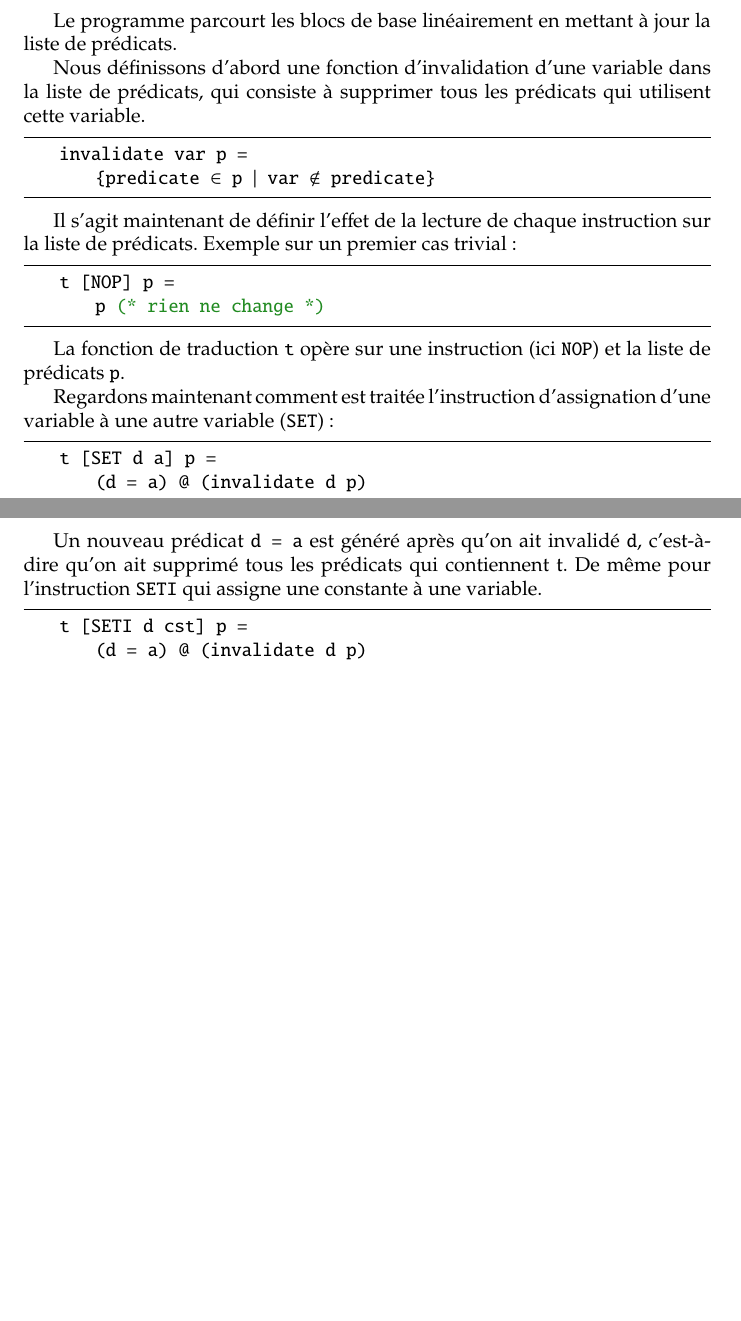
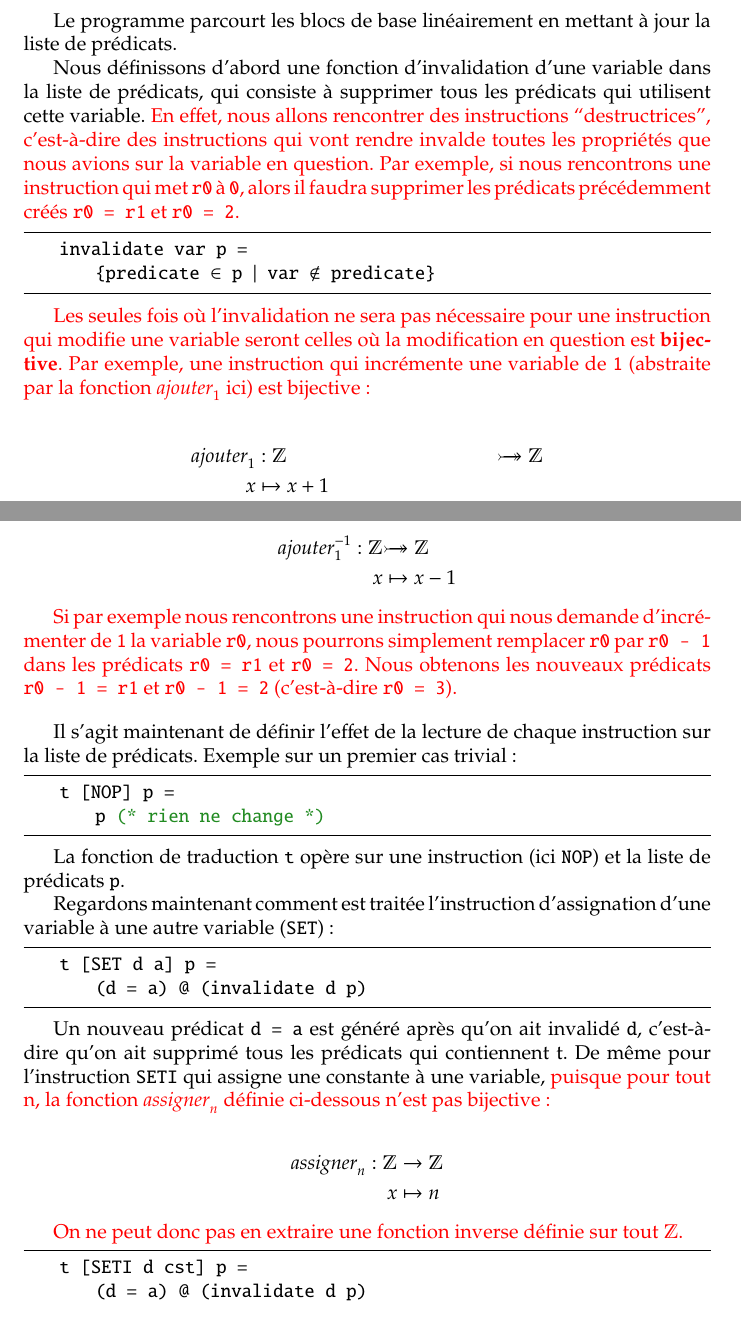
Before and after one commit to Dune-jr/pathfinder, a LaTeX document (report/report.tex): two parts of pages 12 and 13 of 23 before the commit and two parts of pages 12 and 13 of 24 after it, joined at a grey line, cut so that both start at the same text, the shorter picture padded with empty space. Compiled offline with pdfLaTeX.

```diff
--- a/report/report.tex
+++ b/report/report.tex
@@ -14,6 +14,8 @@
 \usepackage{stmaryrd}
 \usepackage{wrapfig}
 \usepackage{textcomp} % \textlnot
+\usepackage{ dsfont } % Z
+\usepackage{amssymb}
 
 % User packages
 \usepackage{lstlangarm}
@@ -31,7 +33,16 @@
 
 \newtheorem{theorem}{Theorème}
 
+\newcommand\ccc[1]{\color{red}{#1}\color{black}}
 \newcommand*\quotefont{\fontfamily{LinuxLibertineT-LF}} % selects Libertine as the quote font
+
+% define bijection map arrow
+\def\mathrlap{\mathpalette\mathrlapinternal}
+\def\mathrlapinternal#1#2{%
+        \rlap{$\mathsurround=0pt#1{#2}$}%
+}
+\def\bijmap{\ensuremath{%
+        \mathrlap{\rightarrowtail}\rightarrow}}
 
 \definecolor{Gray}{gray}{0.85}
 
@@ -341,13 +347,27 @@
   \subsection{Analyse des instructions sémantiques d'un bloc de base}
   Le programme parcourt les blocs de base linéairement en mettant à jour la liste de prédicats.
 
-  Nous définissons d'abord une fonction d'invalidation d'une variable dans la liste de prédicats, qui consiste à supprimer tous les prédicats qui utilisent cette variable.
-%HUG: pourquoi tu fais ça ?
+  Nous définissons d'abord une fonction d'invalidation d'une variable dans la liste de prédicats, qui consiste à supprimer tous les prédicats qui utilisent cette variable. \ccc{En effet, nous allons rencontrer des instructions ``destructrices'', c'est-à-dire des instructions qui vont rendre invalde toutes les propriétés que nous avions sur la variable en question. Par exemple, si nous rencontrons une instruction qui met \texttt{r0} à \texttt{0}, alors il faudra supprimer les prédicats précédemment créés \texttt{r0 = r1} et \texttt{r0 = 2}.}
 
   \begin{lstlisting}[mathescape]
     invalidate var p =
         {predicate $\in$ p $|$ var $\notin$ predicate}
   \end{lstlisting}
+
+  \ccc{Les seules fois où l'invalidation ne sera pas nécessaire pour une instruction qui modifie une variable seront celles où la modification en question est \textbf{bijective}. Par exemple, une instruction qui incrémente une variable de \texttt{1} (abstraite par la fonction $\textit{ajouter}_1$ ici) est bijective :}
+
+  \begin{align*}
+    \textit{ajouter}_1 &: \mathds{Z} &\bijmap \mathds{Z}\\
+    x &\mapsto x+1
+  \end{align*}
+  \begin{align*}
+    \textit{ajouter}_1^{-1} : \mathds{Z} &\bijmap \mathds{Z}\\
+    x &\mapsto x - 1
+  \end{align*}
+
+  \ccc{Si par exemple nous rencontrons une instruction qui nous demande d'incrémenter de \texttt{1} la variable \texttt{r0}, nous pourrons simplement remplacer \texttt{r0} par \texttt{r0~-~1} dans les prédicats \texttt{r0 = r1} et \texttt{r0 = 2}. Nous obtenons les nouveaux prédicats \texttt{r0 - 1 = r1} et \texttt{r0 - 1 = 2} (c'est-à-dire \texttt{r0 = 3}).}
+
+  \bigbreak
 
   Il s'agit maintenant de définir l'effet de la lecture de chaque instruction sur la liste de prédicats.
   Exemple sur un premier cas trivial :
@@ -367,8 +387,14 @@
   \end{lstlisting}
 
   Un nouveau prédicat \texttt{d = a} est généré après qu'on ait invalidé \texttt{d}, c'est-à-dire qu'on ait supprimé tous les prédicats qui contiennent t.
-  De même pour l'instruction \texttt{SETI} qui assigne une constante à une variable.
-%HUG: pourquoi donne un exemple qui montre qu'il faut supprimer tous les prédicats contenant d!
+  De même pour l'instruction \texttt{SETI} qui assigne une constante à une variable, \ccc{puisque pour tout n, la fonction $\textit{assigner}_n$ définie ci-dessous n'est pas bijective :}
+
+  \begin{align*}
+    \textit{assigner}_n : \mathds{Z} &\rightarrow \mathds{Z}\\
+    x &\mapsto n
+  \end{align*}
+
+  \ccc{On ne peut donc pas en extraire une fonction inverse définie sur tout $\mathds{Z}$.}
 
   \begin{lstlisting}
     t [SETI d cst] p =
```
Also changed, not shown: report/report.pdf, report/report.tex (42 more changed lines).
